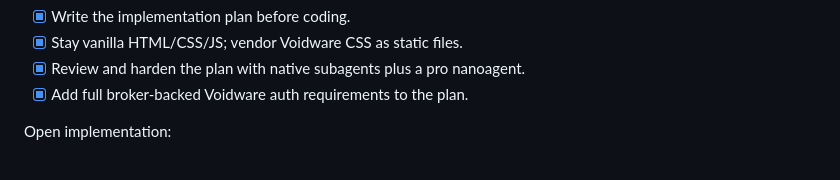
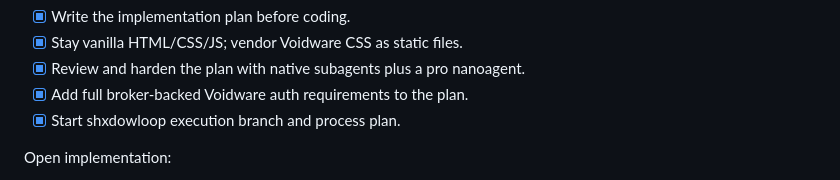
Before and after one commit to ShxdowCollective/LLM-Dash, a Markdown page: TODO.md, the part around the change. Drawn GitHub-style.

```diff
--- a/TODO.md
+++ b/TODO.md
@@ -25,6 +25,7 @@ Done checkpoints:
 - [x] Stay vanilla HTML/CSS/JS; vendor Voidware CSS as static files.
 - [x] Review and harden the plan with native subagents plus a pro nanoagent.
 - [x] Add full broker-backed Voidware auth requirements to the plan.
+- [x] Start shxdowloop execution branch and process plan.
 
 Open implementation:
 
```
Also changed, not shown: LOGBOOK.md (added, +127 -0 lines), docs/plans/2026-05-07-phase-8-10-1-shxdowloop.md (added, +173 -0 lines).
